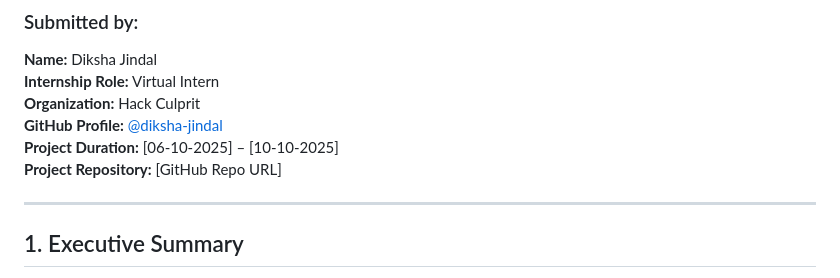
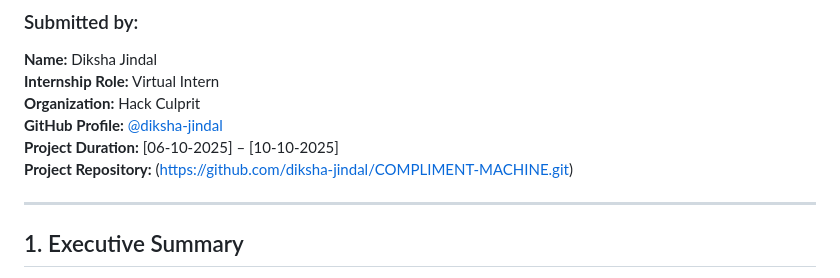
Before and after one commit to diksha-jindal/COMPLIMENT-MACHINE, a Markdown page: README.md, the part around the change. GitHub-like rendering.

```diff
--- a/README.md
+++ b/README.md
@@ -8,7 +8,7 @@
 **Organization:** Hack Culprit
 **GitHub Profile:** [@diksha-jindal](https://github.com/diksha-jindal)
 **Project Duration:** [06-10-2025] – [10-10-2025]
-**Project Repository:** [GitHub Repo URL]
+**Project Repository:** (https://github.com/diksha-jindal/COMPLIMENT-MACHINE.git)
 
 ---
 
```
